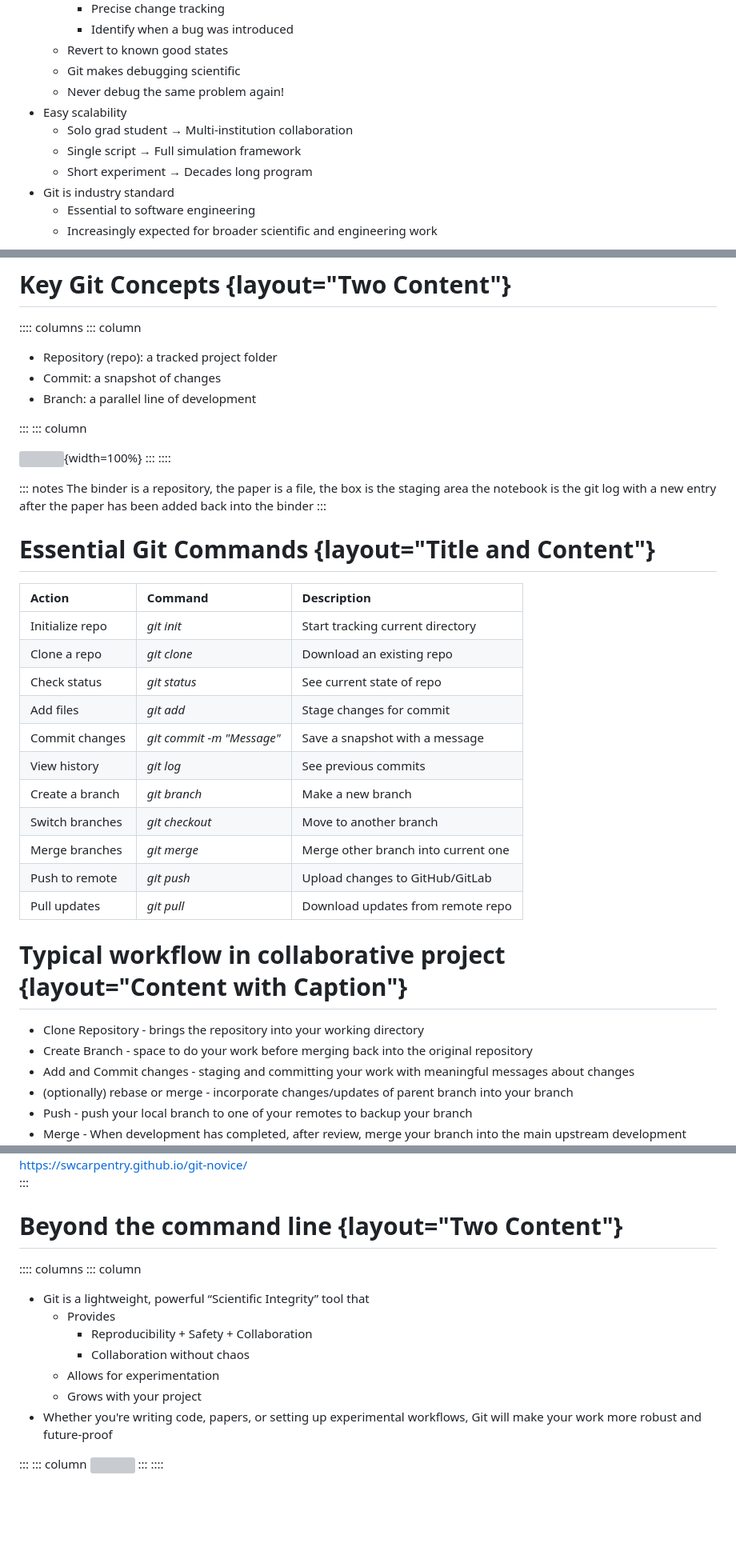
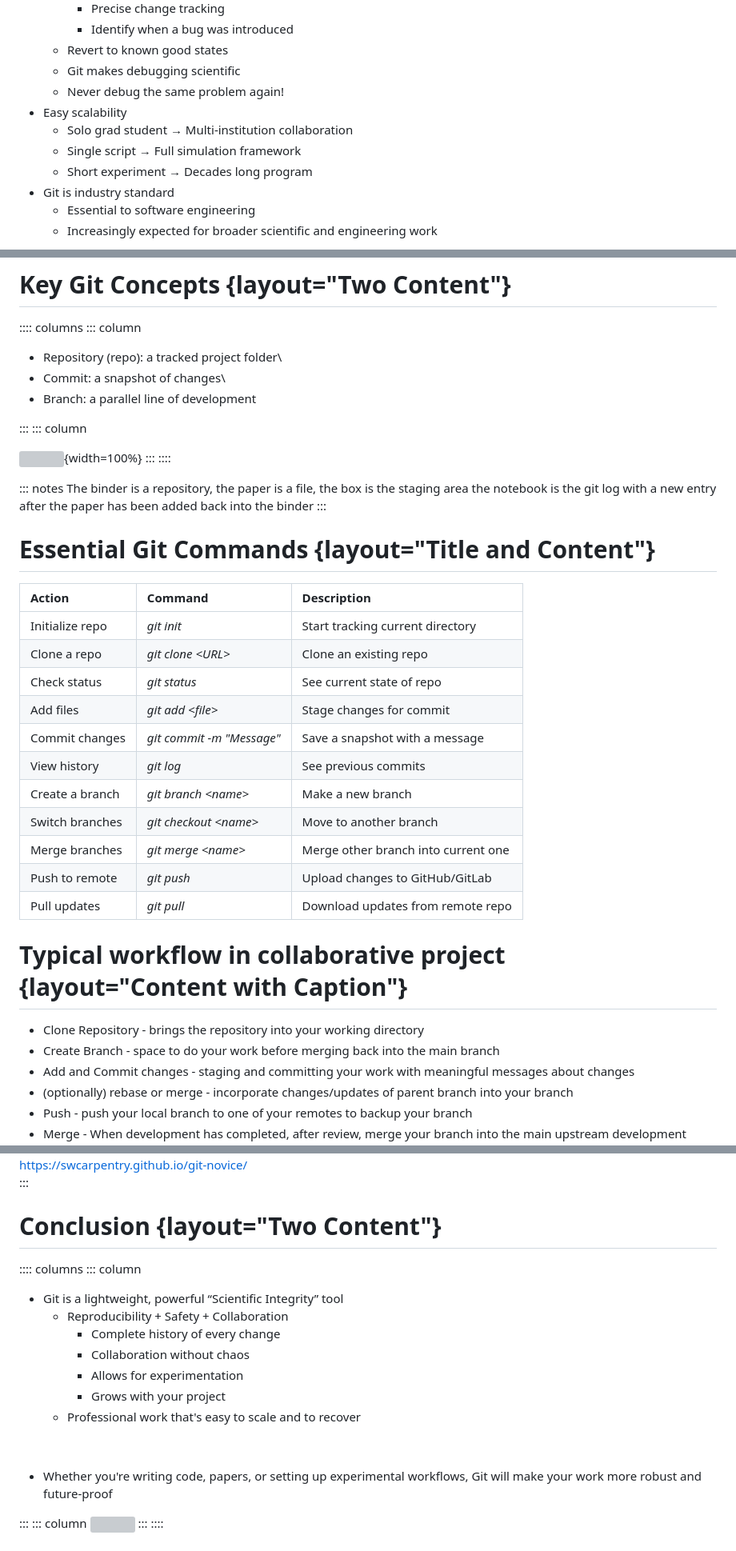
Before and after one commit to Prabhu-LANL/what-do-I-git, a Markdown page: git_out_of_it.md, 3 parts joined by grey strips. Shown at 80% size. Rendered like a GitHub page; blank space fills up the shorter version; grey boxes are pictures that could not be loaded.

Commit message:
WIP: Addition slide content, formatting of slides, and fixing slide names

```diff
--- a/git_out_of_it.md
+++ b/git_out_of_it.md
@@ -120,9 +120,9 @@ See
   - Git makes debugging scientific
   - Never debug the same problem again!
 - Easy scalability
-  - Solo grad student → Multi-institution collaboration
-  - Single script → Full simulation framework
-  - Short experiment → Decades long program
+  - Solo grad student &rarr; Multi-institution collaboration
+  - Single script &rarr; Full simulation framework
+  - Short experiment &rarr; Decades long program
 - Git is industry standard
   - Essential to software engineering
   - Increasingly expected for broader scientific and engineering work
@@ -189,8 +205,8 @@ It's not just a software development tool, it is a ...
 :::: columns
 ::: column
 
-- Repository (repo): a tracked project folder
-- Commit: a snapshot of changes
+- Repository (repo): a tracked project folder\
+- Commit: a snapshot of changes\
 - Branch: a parallel line of development
 
 :::
@@ -211,14 +227,14 @@ back into the binder
 | Action          | Command                   | Description                         |
 |:----------------|:--------------------------|:------------------------------------|
 | Initialize repo | *git init*                | Start tracking current directory    |
-| Clone a repo    | *git clone <URL>*         | Download an existing repo           |
+| Clone a repo    | *git clone \<URL\>*       | Clone an existing repo              |
 | Check status    | *git status*              | See current state of repo           |
-| Add files       | *git add <file>*          | Stage changes for commit            |
+| Add files       | *git add \<file\>*        | Stage changes for commit            |
 | Commit changes  | *git commit -m "Message"* | Save a snapshot with a message      |
 | View history    | *git log*                 | See previous commits                |
-| Create a branch | *git branch <name>*       | Make a new branch                   |
-| Switch branches | *git checkout <name>*     | Move to another branch              |
-| Merge branches  | *git merge <name>*        | Merge other branch into current one |
+| Create a branch | *git branch \<name\>*     | Make a new branch                   |
+| Switch branches | *git checkout \<name\>*   | Move to another branch              |
+| Merge branches  | *git merge \<name\>*      | Merge other branch into current one |
 | Push to remote  | *git push*                | Upload changes to GitHub/GitLab     |
 | Pull updates    | *git pull*                | Download updates from remote repo   |
 
@@ -227,7 +243,7 @@ back into the binder
 # Typical workflow in collaborative project {layout="Content with Caption"}
 
 - Clone Repository - brings the repository into your working directory
-- Create Branch - space to do your work before merging back into the original repository
+- Create Branch - space to do your work before merging back into the main branch
 - Add and Commit changes - staging and committing your work with meaningful messages about changes
 - (optionally) rebase or merge - incorporate changes/updates of parent branch into your branch
 - Push - push your local branch to one of your remotes to backup your branch
@@ -280,16 +297,20 @@ https://swcarpentry.github.io/git-novice/
 :::
 
 <!-- slide 15 -->
-# Beyond the command line {layout="Two Content"}
+# Conclusion {layout="Two Content"}
 :::: columns
 ::: column
 
-- Git is a lightweight, powerful “Scientific Integrity” tool that
-  - Provides
-    - Reproducibility + Safety + Collaboration
+- Git is a lightweight, powerful “Scientific Integrity” tool
+  - Reproducibility + Safety + Collaboration
+    - Complete history of every change
     - Collaboration without chaos
-  - Allows for experimentation
-  - Grows with your project
+    - Allows for experimentation
+    - Grows with your project
+  - Professional work that's easy to scale and to recover
+
+&nbsp;
+
 - Whether you're writing code, papers, or setting up experimental workflows, Git will make your work more robust and future-proof
 
 :::
```
Also changed, not shown: other parts of git_out_of_it.md (+20 -3 lines).
